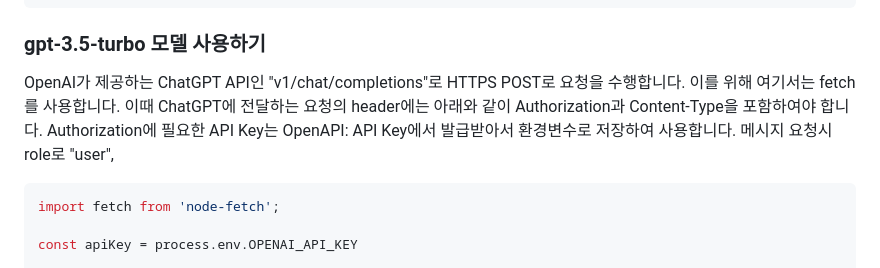
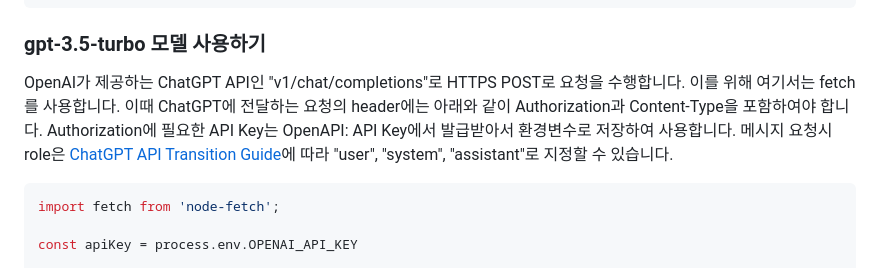
Before and after one commit to kyopark2014/ChatGPT, a Markdown page: README.md, the part around the change. GitHub-like rendering.

````diff
--- a/README.md
+++ b/README.md
@@ -23,7 +23,7 @@ curl https://api.openai.com/v1/chat/completions \
 
 ### gpt-3.5-turbo 모델 사용하기
 
-OpenAI가 제공하는 ChatGPT API인 "v1/chat/completions"로 HTTPS POST로 요청을 수행합니다. 이를 위해 여기서는 fetch를 사용합니다. 이때 ChatGPT에 전달하는 요청의 header에는 아래와 같이 Authorization과 Content-Type을 포함하여야 합니다. Authorization에 필요한 API Key는 OpenAPI: API Key에서 발급받아서 환경변수로 저장하여 사용합니다. 메시지 요청시 role로 "user",
+OpenAI가 제공하는 ChatGPT API인 "v1/chat/completions"로 HTTPS POST로 요청을 수행합니다. 이를 위해 여기서는 fetch를 사용합니다. 이때 ChatGPT에 전달하는 요청의 header에는 아래와 같이 Authorization과 Content-Type을 포함하여야 합니다. Authorization에 필요한 API Key는 OpenAPI: API Key에서 발급받아서 환경변수로 저장하여 사용합니다. 메시지 요청시 role은 [ChatGPT API Transition Guide](https://help.openai.com/en/articles/7042661-chatgpt-api-transition-guide)에 따라 "user", "system", "assistant"로 지정할 수 있습니다.
 
 ```java
 import fetch from 'node-fetch';
````
